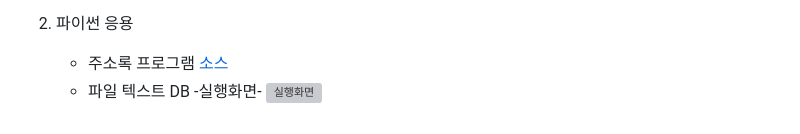
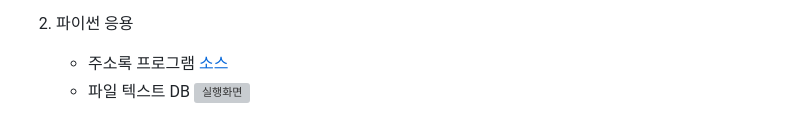
Before and after one commit to llsuzn/Basic_Python, a Markdown page: README.md, the part around the change. GitHub-like rendering; grey boxes are pictures that could not be loaded.

```diff
--- a/README.md
+++ b/README.md
@@ -313,5 +313,4 @@ IoT 파이썬 학습 리포지토리
 2. 파이썬 응용
     - 주소록 프로그램 [소스](https://github.com/llsuzn/Python/blob/main/Project/address_app.py)
     - 파일 텍스트 DB
-    -실행화면-
-    ![실행화면](https://github.com/llsuzn/Python/blob/main/images/address_app.png?raw=true)
+![실행화면](https://github.com/llsuzn/Python/blob/main/images/address_app.png?raw=true)
```
